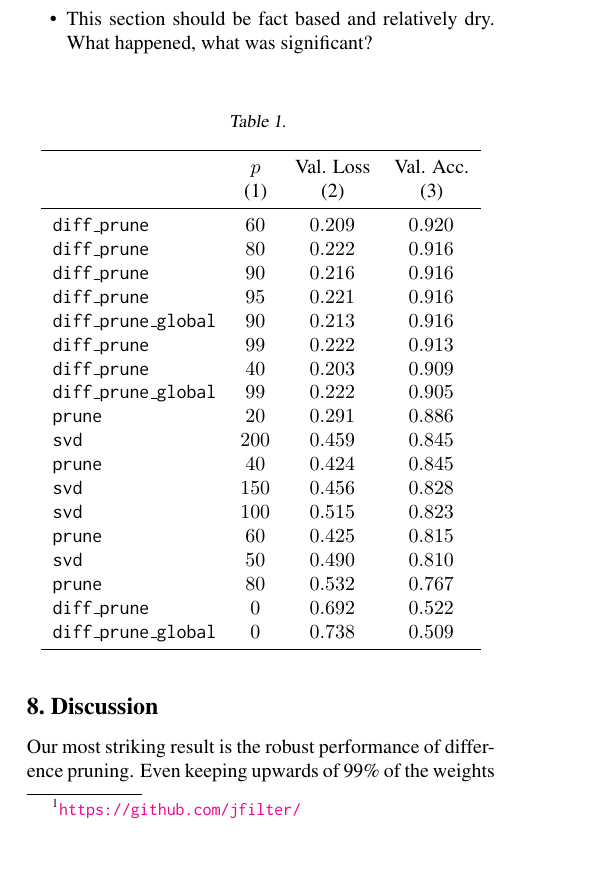
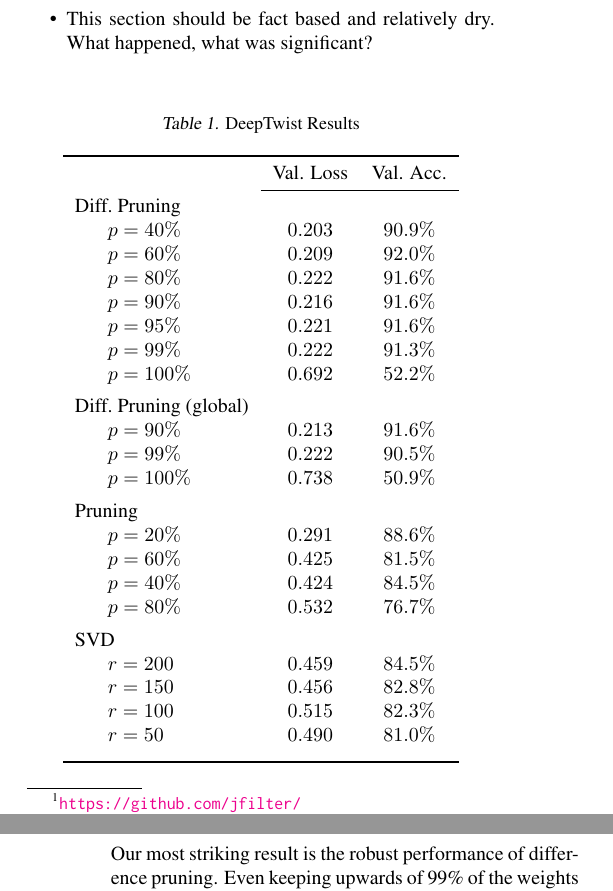
Before and after one commit to frtennis1/cs287-project, a LaTeX paper (paper/paper.tex, which reads tabs/hierarchical_deeptwist_table.tex): part of one column of page 4 of 5 before the commit and two parts of the columns of pages 4 and 5 of 6 after it, the two joined at a grey line, cut so that both start at the same text, the shorter picture padded with empty space. Compiled offline with pdfLaTeX.

Commit message:
Change table formatting to be more readable

```diff
--- /dev/null
+++ b/tabs/hierarchical_deeptwist_table.tex
@@ -0,0 +1,38 @@
+\newlength{\tableblocksep}
+\setlength{\tableblocksep}{1ex}
+
+\begin{table}[tbh]
+        \caption{DeepTwist Results}
+        \label{tab:deeptwistresults}
+        \centering
+        \vspace{1em}
+        \begin{tabular}{p{1ex}lcccc}
+\toprule
+& &       Val. Loss & Val. Acc. \\
+\cmidrule{3-4}
+\multicolumn{2}{l}{Diff.\ Pruning} \\
+& $p=40\%$  & $0.203$ & $90.9\%$ \\
+& $p=60\%$  & $0.209$ & $92.0\%$ \\
+& $p=80\%$  & $0.222$ & $91.6\%$ \\
+& $p=90\%$  & $0.216$ & $91.6\%$ \\
+& $p=95\%$  & $0.221$ & $91.6\%$ \\
+& $p=99\%$  & $0.222$ & $91.3\%$ \\
+& $p=100\%$ & $0.692$ & $52.2\%$ \\[\tableblocksep]
+\multicolumn{2}{l}{Diff.\ Pruning (global)} \\
+& $p=90\%$  & $0.213$ & $91.6\%$ \\
+& $p=99\%$  & $0.222$ & $90.5\%$ \\
+& $p=100\%$ & $0.738$ & $50.9\%$ \\[\tableblocksep]
+\multicolumn{2}{l}{Pruning} \\
+& $p=20\%$  & $0.291$ & $88.6\%$ \\
+& $p=60\%$  & $0.425$ & $81.5\%$ \\
+& $p=40\%$  & $0.424$ & $84.5\%$ \\
+& $p=80\%$  & $0.532$ & $76.7\%$ \\[\tableblocksep]
+\multicolumn{2}{l}{SVD} \\
+& $r=200$   & $0.459$ & $84.5\%$ \\
+& $r=150$   & $0.456$ & $82.8\%$ \\
+& $r=100$   & $0.515$ & $82.3\%$ \\
+& $r=50$    & $0.490$ & $81.0\%$ \\[\tableblocksep]
+\bottomrule
+\end{tabular}
+
+        \end{table}
```
Also changed, not shown: paper/paper.tex (+1 -1 lines).
